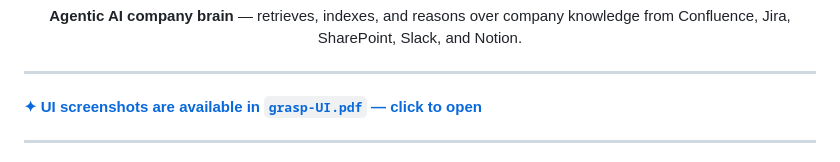
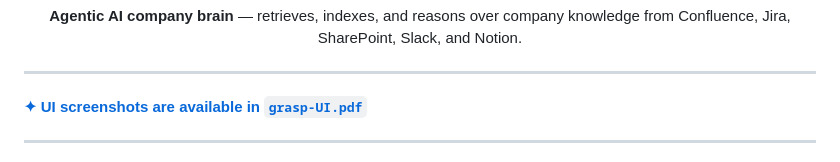
Before and after one commit to asmeet3/grasp, a Markdown page: README.md, the part around the change. Drawn GitHub-style.

```diff
--- a/README.md
+++ b/README.md
@@ -8,7 +8,7 @@
 
 ---
 
-<p><strong><a href="grasp-UI.pdf" target="_blank" rel="noopener noreferrer" style="color:#2dd4bf;text-decoration:none;">✦ UI screenshots are available in <code>grasp-UI.pdf</code> — click to open</a></strong></p>
+<p><strong><a href="grasp-UI.pdf" target="_blank" rel="noopener noreferrer" style="color:#2dd4bf;text-decoration:none;">✦ UI screenshots are available in <code>grasp-UI.pdf</code></a></strong></p>
 
 ---
 
```
